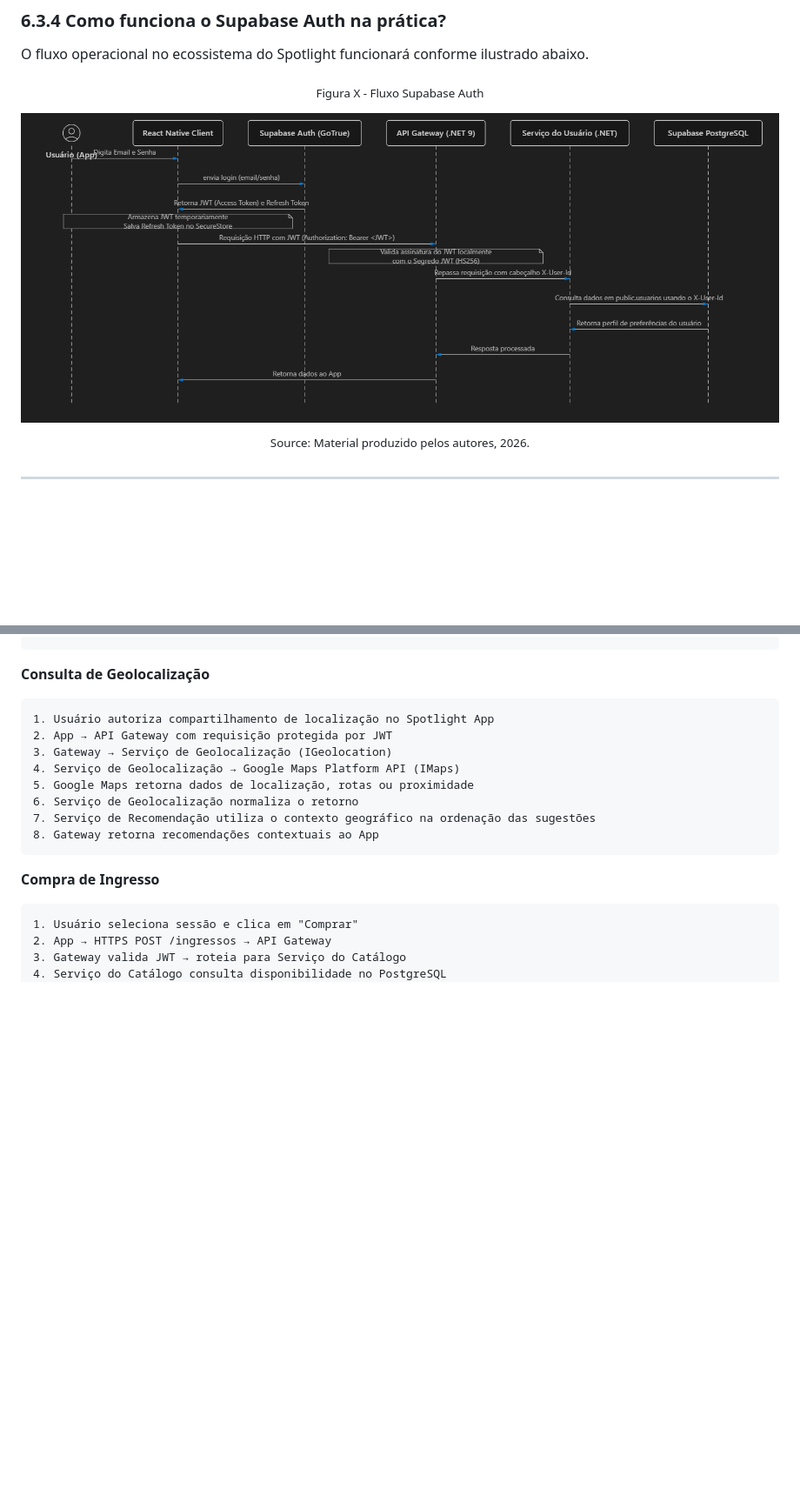
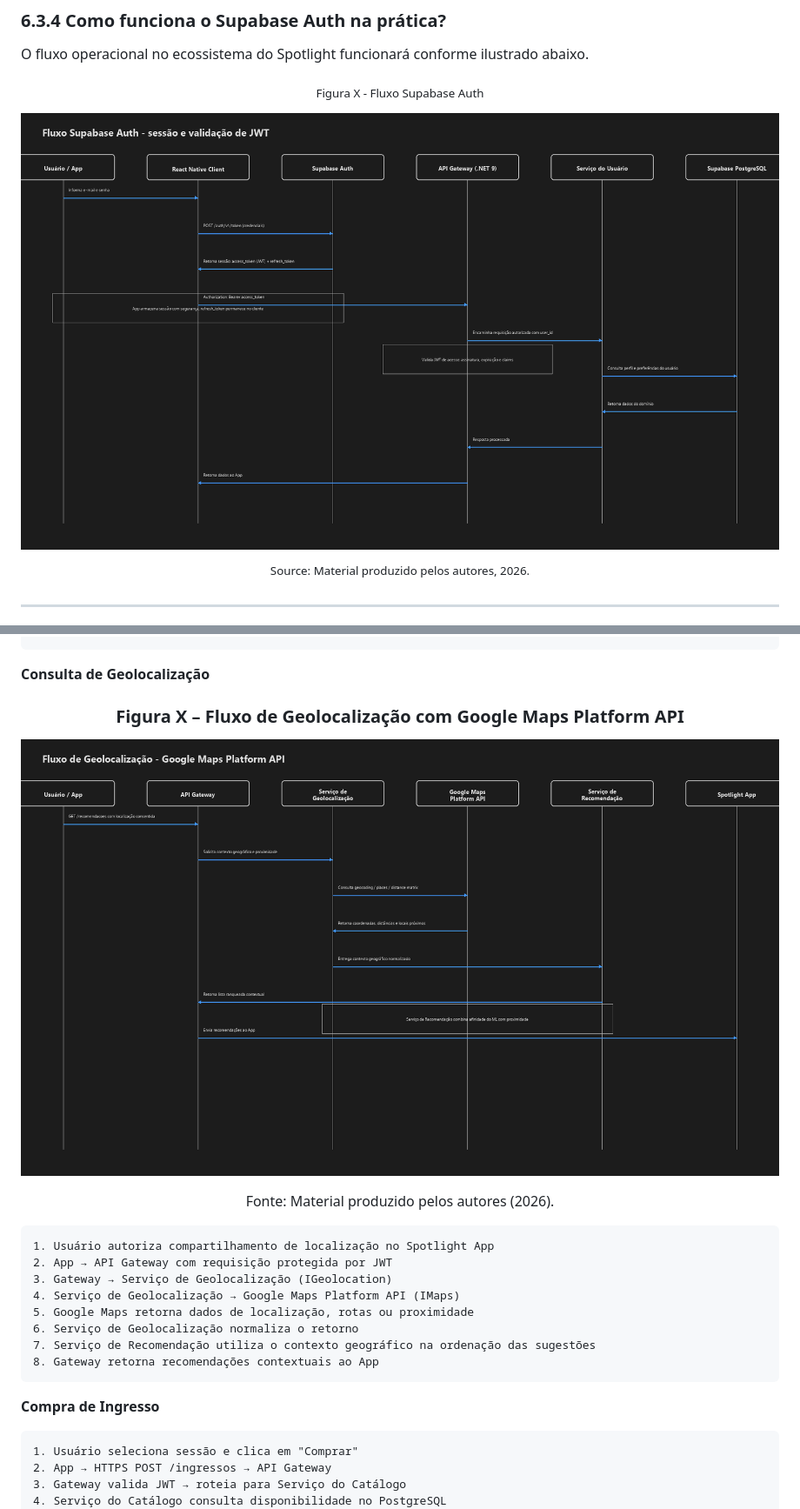
Before and after one commit to jjalmeidadev/spotlight, a Markdown page: documentos/Projeto.md, 2 parts joined by grey strips. Shown: that part at 87% size. Drawn GitHub-style; pictures changed too: documentos/img/fluxo_geolocalizacao_google_maps.png (added), documentos/img/fluxo_supabase_auth.png; blank space fills up the shorter version.

Commit message:
docs: atualizar imagens dos diagramas tecnicos (#180)

````diff
--- a/documentos/Projeto.md
+++ b/documentos/Projeto.md
@@ -2856,6 +2856,16 @@ MongoDB é utilizado por: Consumer do RabbitMQ (escrita de telemetria bruta).
 
 **Consulta de Geolocalização**
 
+<div align="center">
+
+### Figura X – Fluxo de Geolocalização com Google Maps Platform API
+
+![Fluxo de Geolocalização](./img/fluxo_geolocalizacao_google_maps.png)
+
+Fonte: Material produzido pelos autores (2026).
+
+</div>
+
 ```
 1. Usuário autoriza compartilhamento de localização no Spotlight App
 2. App → API Gateway com requisição protegida por JWT
````
Also changed, not shown: documentos/img/arquiteturacodificação .png.
